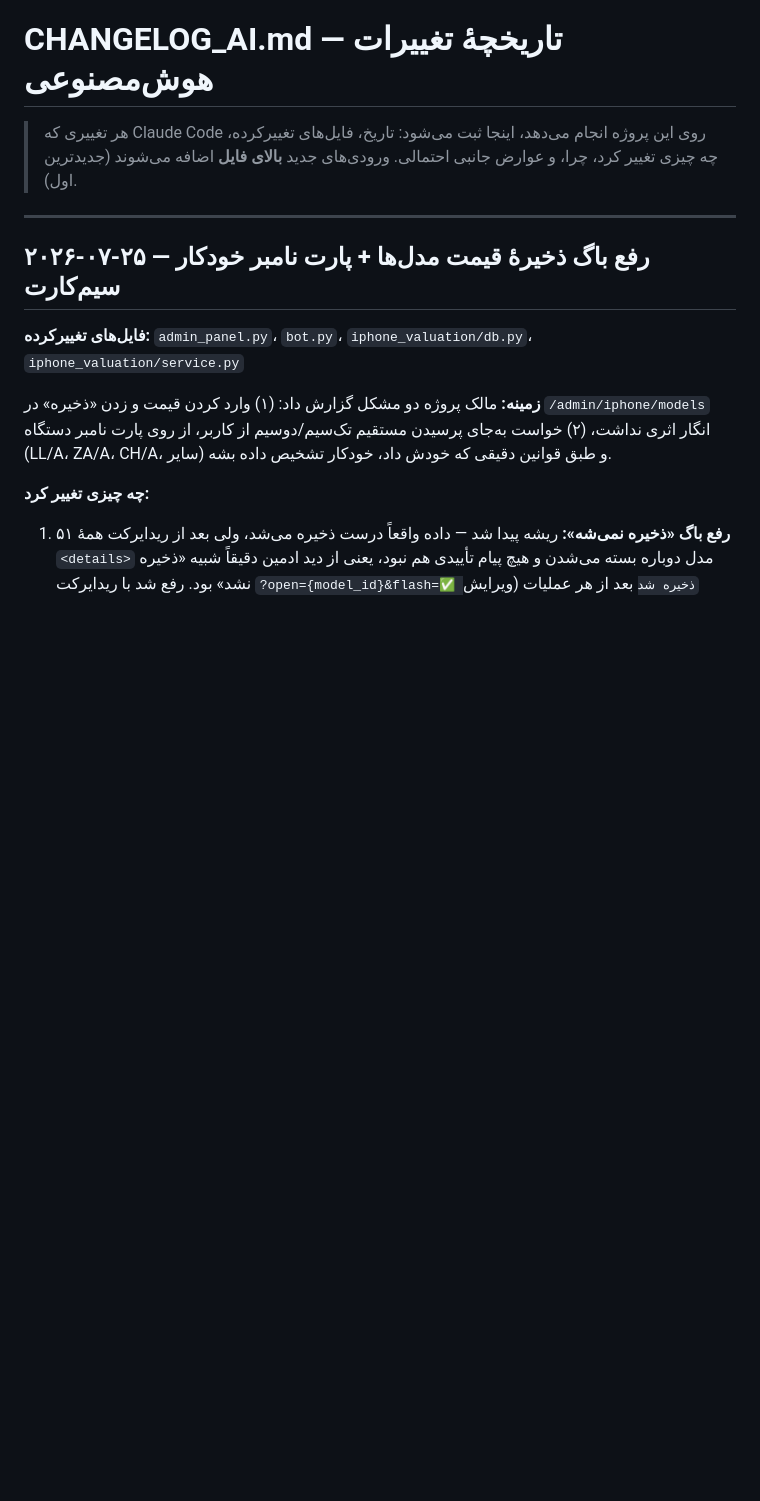
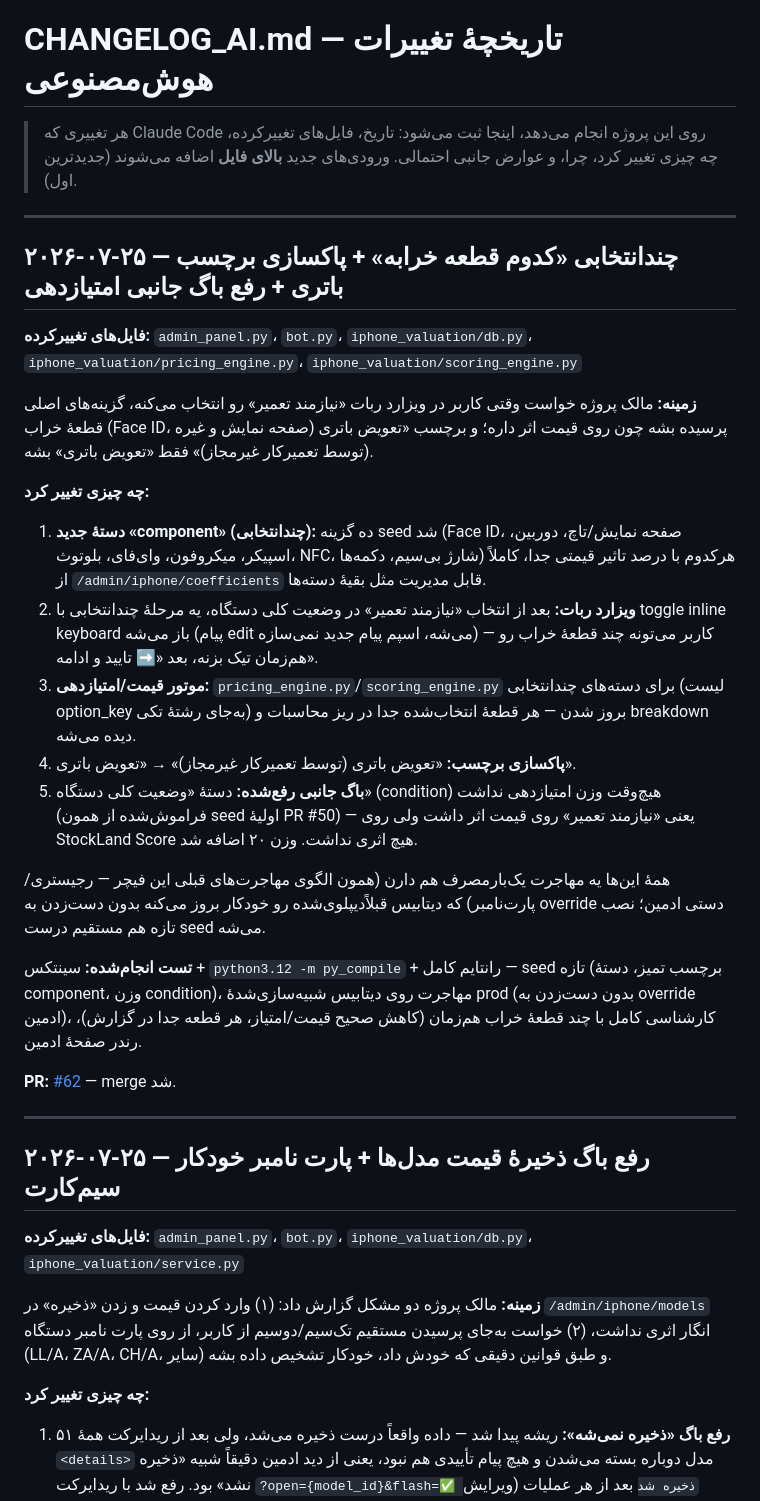
Before and after one commit to firouzayazi-source/stockland-bot, a Markdown page: CHANGELOG_AI.md, the part around the change. Rendered like a GitHub page; blank space fills up the shorter version.

Commit message:
مستندسازی: ثبت چندانتخابی قطعهٔ خراب + پاکسازی برچسب در CHANGELOG_AI.md
Co-Authored-By: Claude Sonnet 5 <noreply@anthropic.com>
Claude-Session: https://claude.ai/code/session_01Vs8McE4EcWqMXapnZxP7Qx

```diff
--- a/CHANGELOG_AI.md
+++ b/CHANGELOG_AI.md
@@ -1,6 +1,28 @@
 # CHANGELOG_AI.md — تاریخچهٔ تغییرات هوش‌مصنوعی
 
 > هر تغییری که Claude Code روی این پروژه انجام می‌دهد، اینجا ثبت می‌شود: تاریخ، فایل‌های تغییرکرده، چه چیزی تغییر کرد، چرا، و عوارض جانبی احتمالی. ورودی‌های جدید **بالای فایل** اضافه می‌شوند (جدیدترین اول).
+
+---
+
+## ۲۰۲۶-۰۷-۲۵ — چندانتخابی «کدوم قطعه خرابه» + پاکسازی برچسب باتری + رفع باگ جانبی امتیازدهی
+
+**فایل‌های تغییرکرده:** `admin_panel.py`، `bot.py`، `iphone_valuation/db.py`، `iphone_valuation/pricing_engine.py`، `iphone_valuation/scoring_engine.py`
+
+**زمینه:** مالک پروژه خواست وقتی کاربر در ویزارد ربات «نیازمند تعمیر» رو انتخاب می‌کنه، گزینه‌های اصلی قطعهٔ خراب (Face ID، صفحه نمایش و غیره) پرسیده بشه چون روی قیمت اثر داره؛ و برچسب «تعویض باتری (توسط تعمیرکار غیرمجاز)» فقط «تعویض باتری» بشه.
+
+**چه چیزی تغییر کرد:**
+
+1. **دستهٔ جدید «component» (چندانتخابی):** ده گزینه seed شد (Face ID، صفحه نمایش/تاچ، دوربین، اسپیکر، میکروفون، وای‌فای، بلوتوث، NFC، شارژ بی‌سیم، دکمه‌ها) هرکدوم با درصد تاثیر قیمتی جدا، کاملاً از `/admin/iphone/coefficients` قابل مدیریت مثل بقیهٔ دسته‌ها.
+2. **ویزارد ربات:** بعد از انتخاب «نیازمند تعمیر» در وضعیت کلی دستگاه، یه مرحلهٔ چندانتخابی با toggle inline keyboard باز می‌شه (پیام edit می‌شه، اسپم پیام جدید نمی‌سازه) — کاربر می‌تونه چند قطعهٔ خراب رو هم‌زمان تیک بزنه، بعد «➡️ تایید و ادامه».
+3. **موتور قیمت/امتیازدهی:** `pricing_engine.py`/`scoring_engine.py` برای دسته‌های چندانتخابی (لیست option_key به‌جای رشتهٔ تکی) بروز شدن — هر قطعهٔ انتخاب‌شده جدا در ریز محاسبات و breakdown دیده می‌شه.
+4. **پاکسازی برچسب:** «تعویض باتری (توسط تعمیرکار غیرمجاز)» → «تعویض باتری».
+5. **باگ جانبی رفع‌شده:** دستهٔ «وضعیت کلی دستگاه» (condition) هیچ‌وقت وزن امتیازدهی نداشت (فراموش‌شده از همون seed اولیهٔ PR #50) — یعنی «نیازمند تعمیر» روی قیمت اثر داشت ولی روی StockLand Score هیچ اثری نداشت. وزن ۲۰ اضافه شد.
+
+همهٔ این‌ها یه مهاجرت یک‌بارمصرف هم دارن (همون الگوی مهاجرت‌های قبلی این فیچر — رجیستری/پارت‌نامبر) که دیتابیس قبلاً‌دیپلوی‌شده رو خودکار بروز می‌کنه بدون دست‌زدن به override دستی ادمین؛ نصب تازه هم مستقیم درست seed می‌شه.
+
+**تست انجام‌شده:** سینتکس + `python3.12 -m py_compile` + رانتایم کامل — seed تازه (برچسب تمیز، دستهٔ component، وزن condition)، مهاجرت روی دیتابیس شبیه‌سازی‌شدهٔ prod (بدون دست‌زدن به override ادمین)، کارشناسی کامل با چند قطعهٔ خراب هم‌زمان (کاهش صحیح قیمت/امتیاز، هر قطعه جدا در گزارش)، رندر صفحهٔ ادمین.
+
+**PR:** [#62](https://github.com/firouzayazi-source/stockland-bot/pull/62) — merge شد.
 
 ---
 
```
